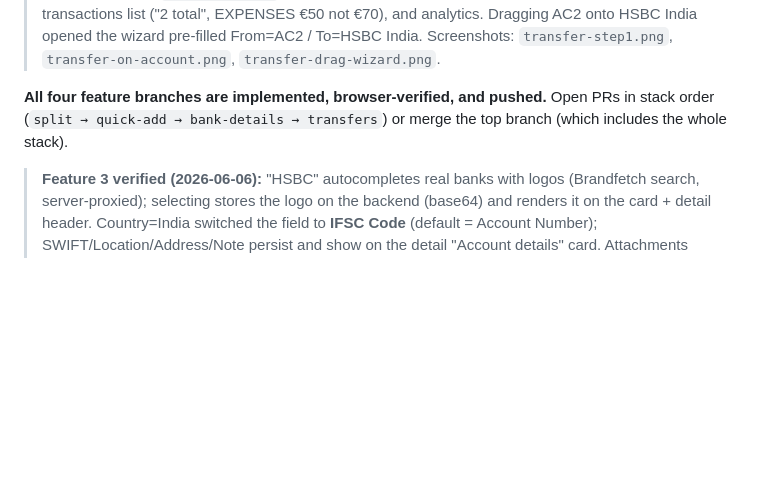
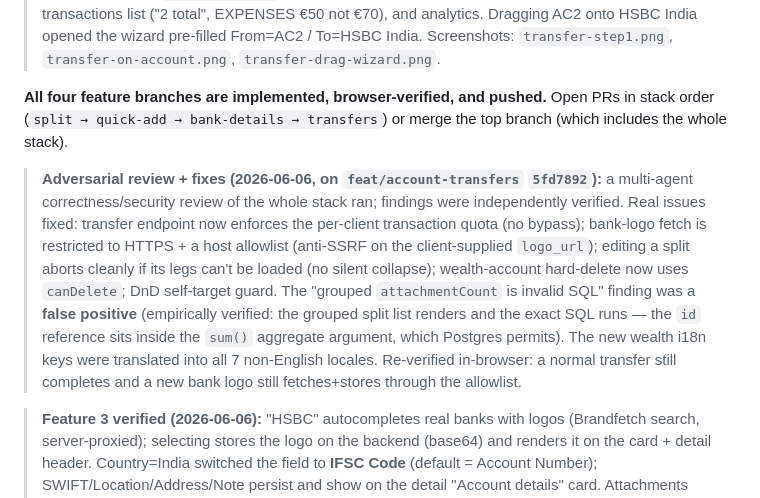
Before and after one commit to vorreix/profitsync, a Markdown page: docs/wealth-overhaul/PLAN.md, the part around the change. Rendered like a GitHub page; blank space fills up the shorter version.

Commit message:
docs: record adversarial review + fixes (5fd7892)
Co-Authored-By: Claude Opus 4.8 (1M context) <noreply@anthropic.com>

```diff
--- a/docs/wealth-overhaul/PLAN.md
+++ b/docs/wealth-overhaul/PLAN.md
@@ -38,6 +38,8 @@ Each branch is created **from the tip of the previous branch** so later work inc
 > **Feature 4 verified (2026-06-06):** the **Transfer** button + dragging one account card onto another (`@dnd-kit`) both open the N26-style wizard (amount → date/note/attachments). An AC1→Cash €20 transfer updated both balances with Net Worth unchanged, showed **"Transfer to Cash in Hand"** on AC1's list with an `ArrowLeftRight` glyph, was **excluded** from EXPENSES and from the **global** transactions list ("2 total", EXPENSES €50 not €70), and analytics. Dragging AC2 onto HSBC India opened the wizard pre-filled From=AC2 / To=HSBC India. Screenshots: `transfer-step1.png`, `transfer-on-account.png`, `transfer-drag-wizard.png`.
 
 **All four feature branches are implemented, browser-verified, and pushed.** Open PRs in stack order (`split → quick-add → bank-details → transfers`) or merge the top branch (which includes the whole stack).
+
+> **Adversarial review + fixes (2026-06-06, on `feat/account-transfers` `5fd7892`):** a multi-agent correctness/security review of the whole stack ran; findings were independently verified. Real issues fixed: transfer endpoint now enforces the per-client transaction quota (no bypass); bank-logo fetch is restricted to HTTPS + a host allowlist (anti-SSRF on the client-supplied `logo_url`); editing a split aborts cleanly if its legs can't be loaded (no silent collapse); wealth-account hard-delete now uses `canDelete`; DnD self-target guard. The "grouped `attachmentCount` is invalid SQL" finding was a **false positive** (empirically verified: the grouped split list renders and the exact SQL runs — the `id` reference sits inside the `sum()` aggregate argument, which Postgres permits). The new wealth i18n keys were translated into all 7 non-English locales. Re-verified in-browser: a normal transfer still completes and a new bank logo still fetches+stores through the allowlist.
 
 > **Feature 3 verified (2026-06-06):** "HSBC" autocompletes real banks with logos (Brandfetch search, server-proxied); selecting stores the logo on the backend (base64) and renders it on the card + detail header. Country=India switched the field to **IFSC Code** (default = Account Number); SWIFT/Location/Address/Note persist and show on the detail "Account details" card. Attachments upload/list/delete; **Close account** shows a confirm. `BRANDFETCH_APIKEY` was added to the Vercel **Development + Production** envs (was only in `.env.local`; `vercel dev` functions read cloud env) and the dev server restarted. Screenshots: `bank-autocomplete.png`, `bank-india-ifsc.png`, `bank-card-logo.png`, `bank-detail-page.png`.
 
```
